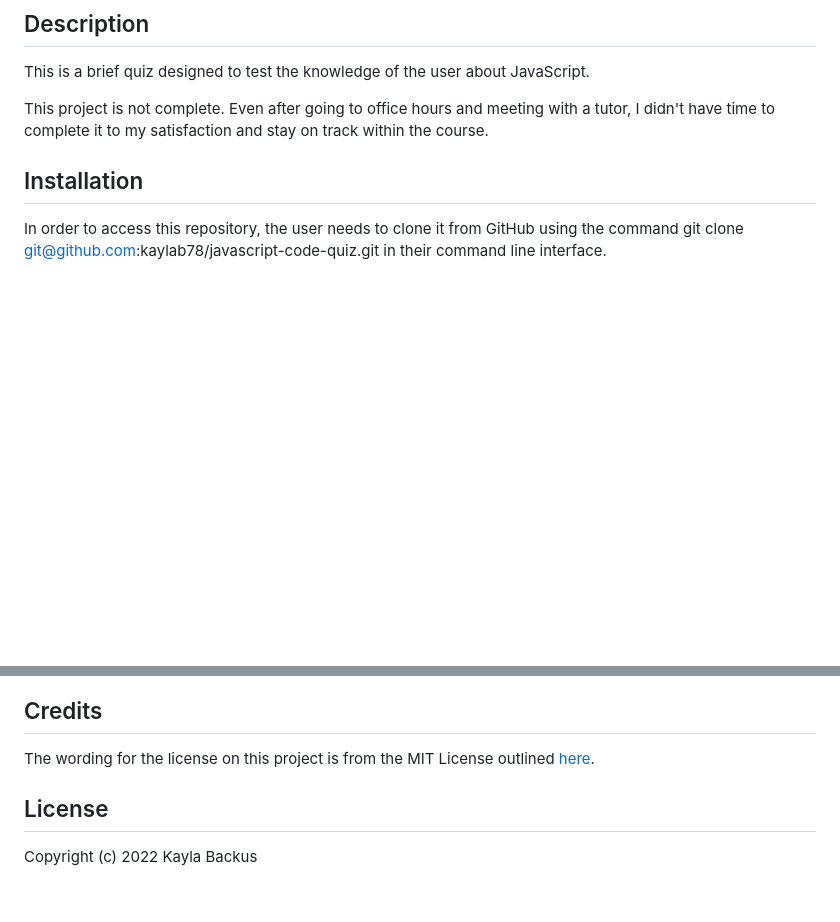
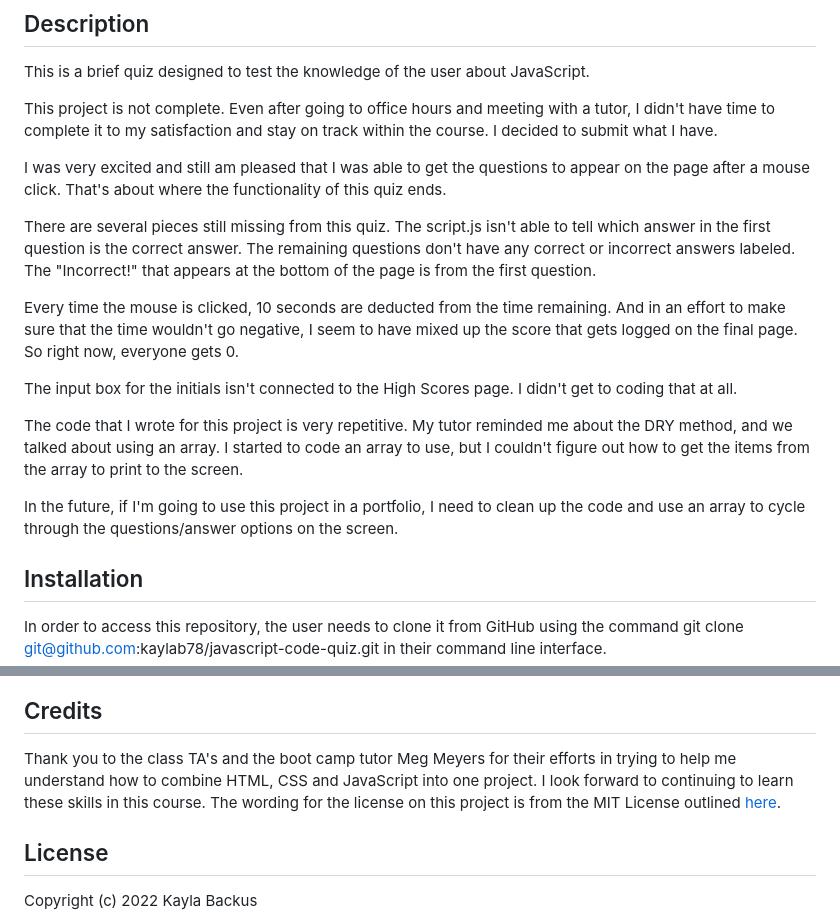
Before and after one commit to kaylab78/javascript-code-quiz, a Markdown page: README.md, 2 parts joined by grey strips. GitHub-like rendering; blank space fills up the shorter version.

Commit message:
Edited README.md to explain why the quiz is not functional

```diff
--- a/README.md
+++ b/README.md
@@ -3,7 +3,19 @@
 ## Description
 This is a brief quiz designed to test the knowledge of the user about JavaScript.
 
-This project is not complete. Even after going to office hours and meeting with a tutor, I didn't have time to complete it to my satisfaction and stay on track within the course.
+This project is not complete. Even after going to office hours and meeting with a tutor, I didn't have time to complete it to my satisfaction and stay on track within the course. I decided to submit what I have.
+
+I was very excited and still am pleased that I was able to get the questions to appear on the page after a mouse click. That's about where the functionality of this quiz ends.
+
+There are several pieces still missing from this quiz. The script.js isn't able to tell which answer in the first question is the correct answer. The remaining questions don't have any correct or incorrect answers labeled. The "Incorrect!" that appears at the bottom of the page is from the first question.
+
+Every time the mouse is clicked, 10 seconds are deducted from the time remaining. And in an effort to make sure that the time wouldn't go negative, I seem to have mixed up the score that gets logged on the final page. So right now, everyone gets 0.
+
+The input box for the initials isn't connected to the High Scores page. I didn't get to coding that at all.
+
+The code that I wrote for this project is very repetitive. My tutor reminded me about the DRY method, and we talked about using an array. I started to code an array to use, but I couldn't figure out how to get the items from the array to print to the screen.
+
+In the future, if I'm going to use this project in a portfolio, I need to clean up the code and use an array to cycle through the questions/answer options on the screen.
 
 ## Installation
 In order to access this repository, the user needs to clone it from GitHub using the command git clone git@github.com:kaylab78/javascript-code-quiz.git in their command line interface.
@@ -13,5 +35,6 @@ As it is, when the user clicks on the "Start Quiz" button, the first question ap
 
 ## Credits
+Thank you to the class TA's and the boot camp tutor Meg Meyers for their efforts in trying to help me understand how to combine HTML, CSS and JavaScript into one project. I look forward to continuing to learn these skills in this course.
 The wording for the license on this project is from the MIT License outlined [here](https://choosealicense.com/licenses/mit/).
 
 ## License
```
Also changed, not shown: other parts of README.md (+10 -0 lines), assets/images/screenshot1.png (added), assets/images/screenshot2.png (added), assets/images/screenshot3.png (added), assets/images/screenshot4.png (added), 3 other files.
